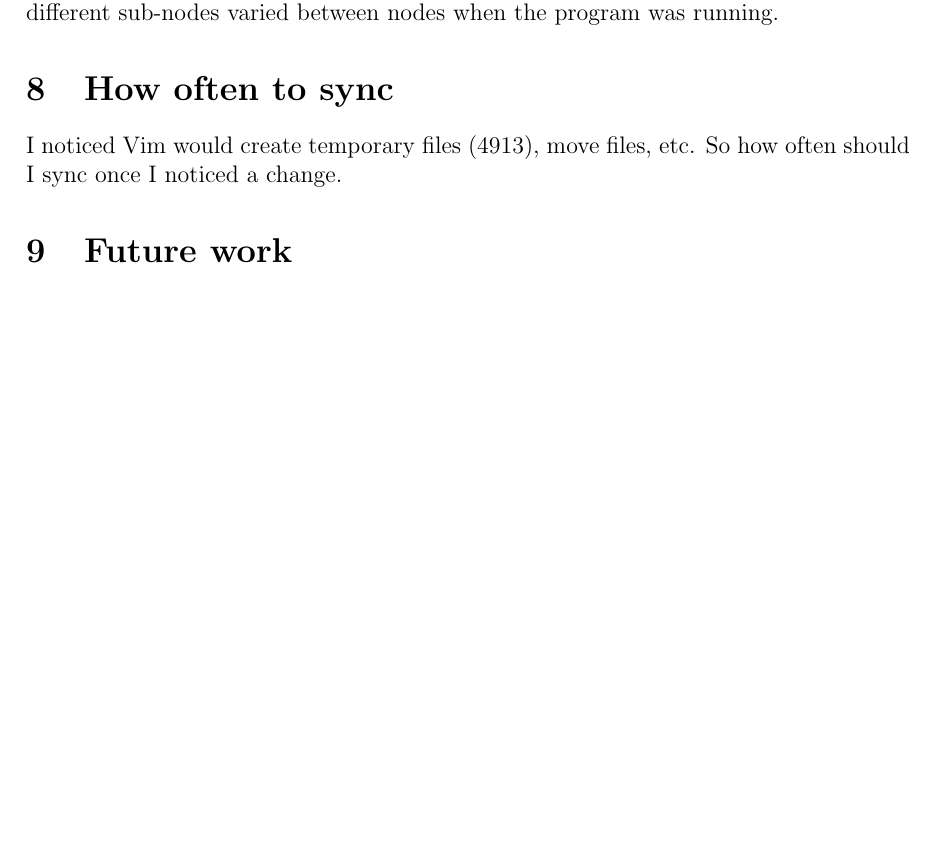
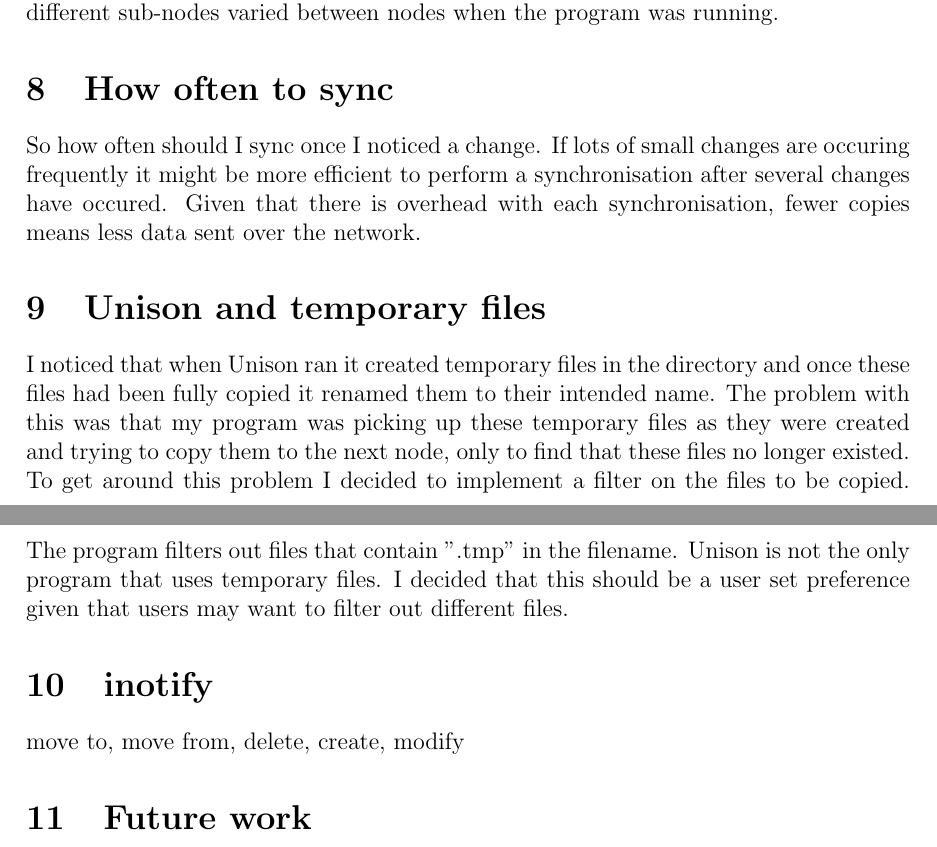
Before and after one commit to ohare/Private-Sync, a LaTeX document (Final/FinalReport.tex): part of page 8 of 13 before the commit and two parts of pages 8 and 9 of 14 after it, the two joined at a grey line, cut so that both start at the same text, the shorter picture padded with empty space. Compiled offline with pdfLaTeX.

Commit message:
Report minor

```diff
--- a/Final/FinalReport.tex
+++ b/Final/FinalReport.tex
@@ -400,9 +400,26 @@ file systems by using symbolic links. I wanted to see how the freshness of diffe
 sub-nodes varied between nodes when the program was running.
 
 \section{How often to sync}
-I noticed Vim would create temporary files  (4913), move files, etc.
 So how often should I sync once I noticed a change.
+If lots of small changes are occuring frequently it might be more efficient
+to perform a synchronisation after several changes have occured. Given that
+there is overhead with each synchronisation, fewer copies means less data
+sent over the network.
 
+\section{Unison and temporary files}
+I noticed that when Unison ran it created temporary files in the
+directory and once these files had been fully copied it renamed
+them to their intended name. The problem with this was that my program
+was picking up these temporary files as they were created and trying to
+copy them to the next node, only to find that these files no longer existed.
+To get around this problem I decided to implement a filter on the files to
+be copied. The program filters out files that contain ".tmp" in the filename.
+Unison is not the only program that uses temporary files. I decided that this
+should be a user set preference given that users may want to filter out different
+files.
+
+\section{inotify}
+move to, move from, delete, create, modify
 
 \section{Future work}
 \subsection{Full node graph replication}
```
